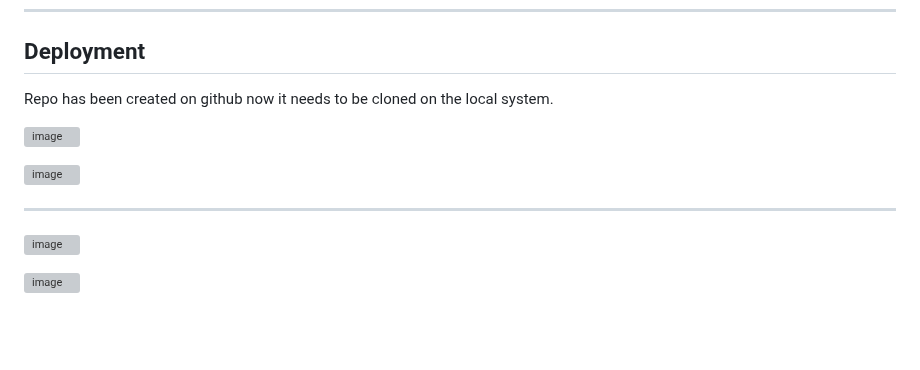
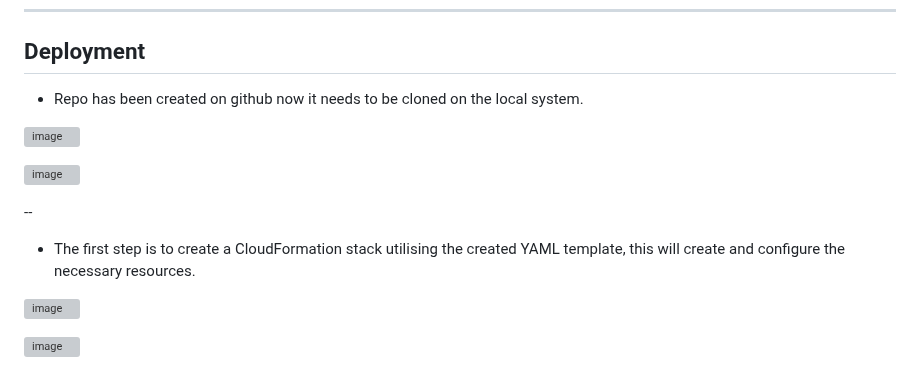
Before and after one commit to AzharR11/E-Commerce-Site, a Markdown page: README.md, the part around the change. Rendered like a GitHub page; blank space fills up the shorter version; grey boxes are pictures that could not be loaded.

```diff
--- a/README.md
+++ b/README.md
@@ -33,13 +33,15 @@ For user authentication and management, I seamlessly integrated Cognito, enablin
 ---
 ## Deployment
 
-Repo has been created on github now it needs to be cloned on the local system.
+* Repo has been created on github now it needs to be cloned on the local system.
 
 ![image](https://github.com/AzharR11/E-Commerce-Site/assets/51958831/2ea3ce71-4301-4f3a-b794-05970a4aca9f)
 
 ![image](https://github.com/AzharR11/E-Commerce-Site/assets/51958831/14bac0ba-26c2-4a9f-a088-b718de38fc89)
 
----
+--
+
+* The first step is to create a CloudFormation stack utilising the created YAML template, this will create and configure the necessary resources.
 
 ![image](https://github.com/AzharR11/E-Commerce-Site/assets/51958831/db304ac8-bb46-4f1d-bcfe-fa2ad8e00cf8)
 
```
